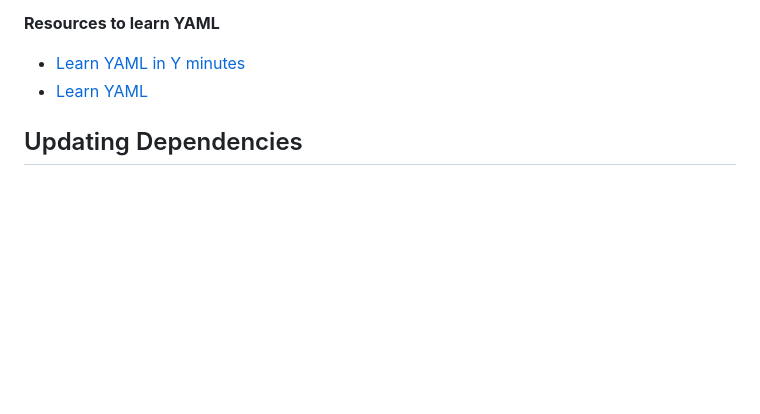
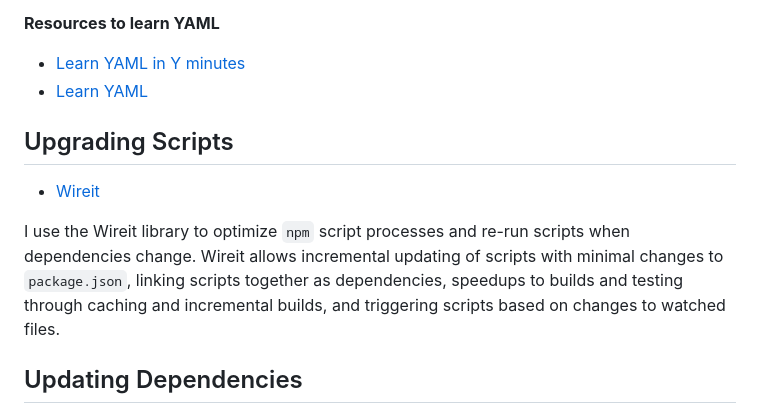
Before and after one commit to nkabrown/truckers-atlas, a Markdown page: engineering-mindset.md, the part around the change. Drawn GitHub-style; blank space fills up the shorter version.

Commit message:
Add guidance on upgrading npm scripts

```diff
--- a/engineering-mindset.md
+++ b/engineering-mindset.md
@@ -68,6 +68,12 @@ Both JSON and YAML are data serialization languages, but YAML supports comments.
 -   [Learn YAML in Y minutes](https://learnxinyminutes.com/docs/yaml/)
 -   [Learn YAML](https://www.yaml.info/learn/index.html)
 
+## Upgrading Scripts
+
+-   [Wireit](https://github.com/google/wireit)
+
+I use the Wireit library to optimize `npm` script processes and re-run scripts when dependencies change. Wireit allows incremental updating of scripts with minimal changes to `package.json`, linking scripts together as dependencies, speedups to builds and testing through caching and incremental builds, and triggering scripts based on changes to watched files.
+
 ## Updating Dependencies
 
 Regularly updating dependencies and dev dependencies is very beneficial for long lasting codebases.
```
